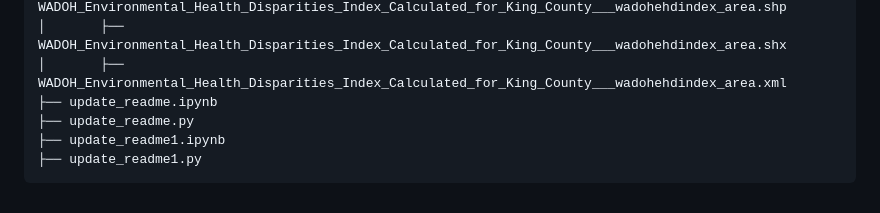
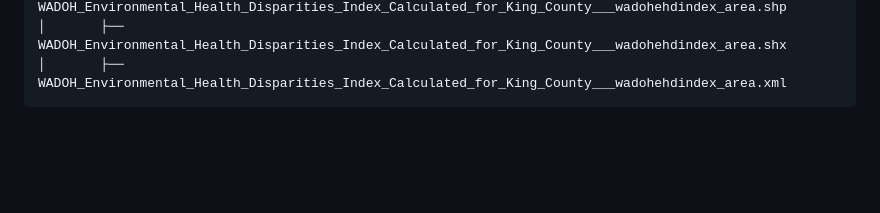
Before and after one commit to KeananG/Folium, a Markdown page: README.md, the part around the change. Drawn GitHub-style; blank space fills up the shorter version.

````diff
--- a/README.md
+++ b/README.md
@@ -48,8 +48,4 @@
 │       ├── WADOH_Environmental_Health_Disparities_Index_Calculated_for_King_County___wadohehdindex_area.shp
 │       ├── WADOH_Environmental_Health_Disparities_Index_Calculated_for_King_County___wadohehdindex_area.shx
 │       ├── WADOH_Environmental_Health_Disparities_Index_Calculated_for_King_County___wadohehdindex_area.xml
-├── update_readme.ipynb
-├── update_readme.py
-├── update_readme1.ipynb
-├── update_readme1.py
 ```
````
